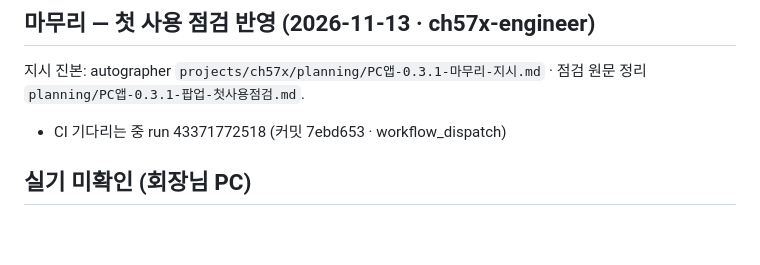
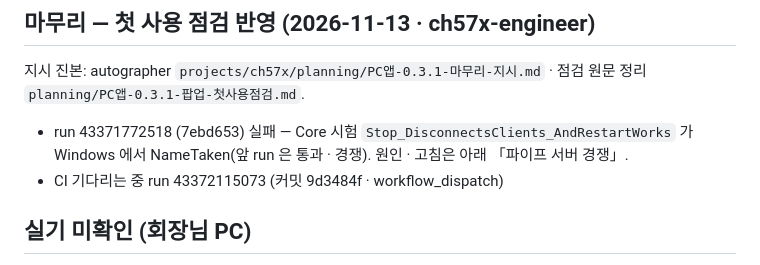
Before and after one commit to happy4ed/ch57x-configurator, a Markdown page: windows/NOTES-0.3.1.md, the part around the change. Rendered like a GitHub page; blank space fills up the shorter version.

Commit message:
docs(windows): 0.3.1 노트 — CI 기다리는 중 run 43372115073
Co-Authored-By: Claude Opus 5.5 <noreply@anthropic.com>

```diff
--- a/windows/NOTES-0.3.1.md
+++ b/windows/NOTES-0.3.1.md
@@ -48,7 +48,8 @@
 
 ## 마무리 — 첫 사용 점검 반영 (2026-11-13 · ch57x-engineer)
 지시 진본: autographer `projects/ch57x/planning/PC앱-0.3.1-마무리-지시.md` · 점검 원문 정리 `planning/PC앱-0.3.1-팝업-첫사용점검.md`.
-- CI 기다리는 중 run 43371772518 (커밋 7ebd653 · workflow_dispatch)
+- run 43371772518 (7ebd653) 실패 — Core 시험 `Stop_DisconnectsClients_AndRestartWorks` 가 Windows 에서 NameTaken(앞 run 은 통과 · 경쟁). 원인 · 고침은 아래 「파이프 서버 경쟁」.
+- CI 기다리는 중 run 43372115073 (커밋 9d3484f · workflow_dispatch)
 
 ## 실기 미확인 (회장님 PC)
 - 팝업이 뜰 때 · 단추를 누를 때 **포커스를 안 뺏는지**(VS Code 커서 · 터미널 입력 그대로) — CI 는 `Window.IsActive` 만 봄(러너에 사람 창이 없음).
```
